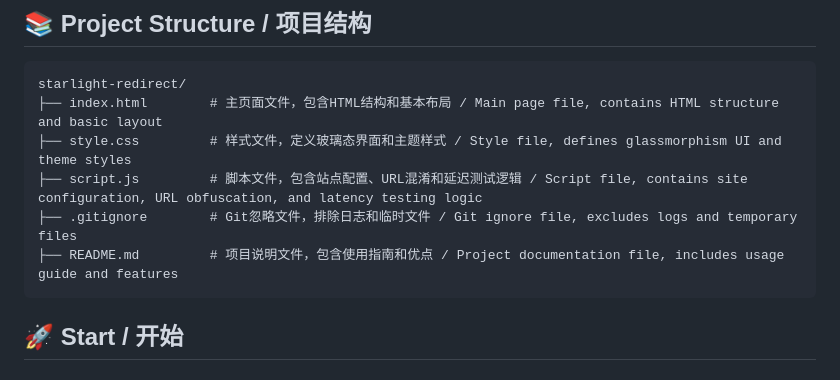
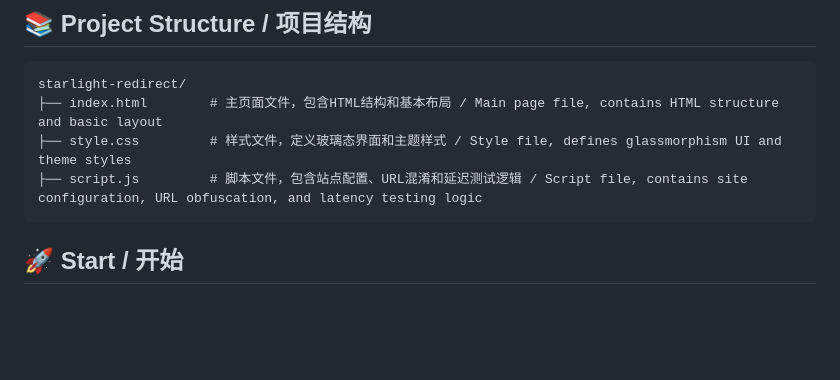
Before and after one commit to ExcellentCloud/Starlight-Redirect, a Markdown page: README.md, the part around the change. Drawn GitHub-style; blank space fills up the shorter version.

Commit message:
更新 README.md

````diff
--- a/README.md
+++ b/README.md
@@ -35,8 +35,6 @@ starlight-redirect/
 ├── index.html        # 主页面文件，包含HTML结构和基本布局 / Main page file, contains HTML structure and basic layout
 ├── style.css         # 样式文件，定义玻璃态界面和主题样式 / Style file, defines glassmorphism UI and theme styles
 ├── script.js         # 脚本文件，包含站点配置、URL混淆和延迟测试逻辑 / Script file, contains site configuration, URL obfuscation, and latency testing logic
-├── .gitignore        # Git忽略文件，排除日志和临时文件 / Git ignore file, excludes logs and temporary files
-├── README.md         # 项目说明文件，包含使用指南和优点 / Project documentation file, includes usage guide and features
 ```
 
 ## 🚀 Start / 开始
````
